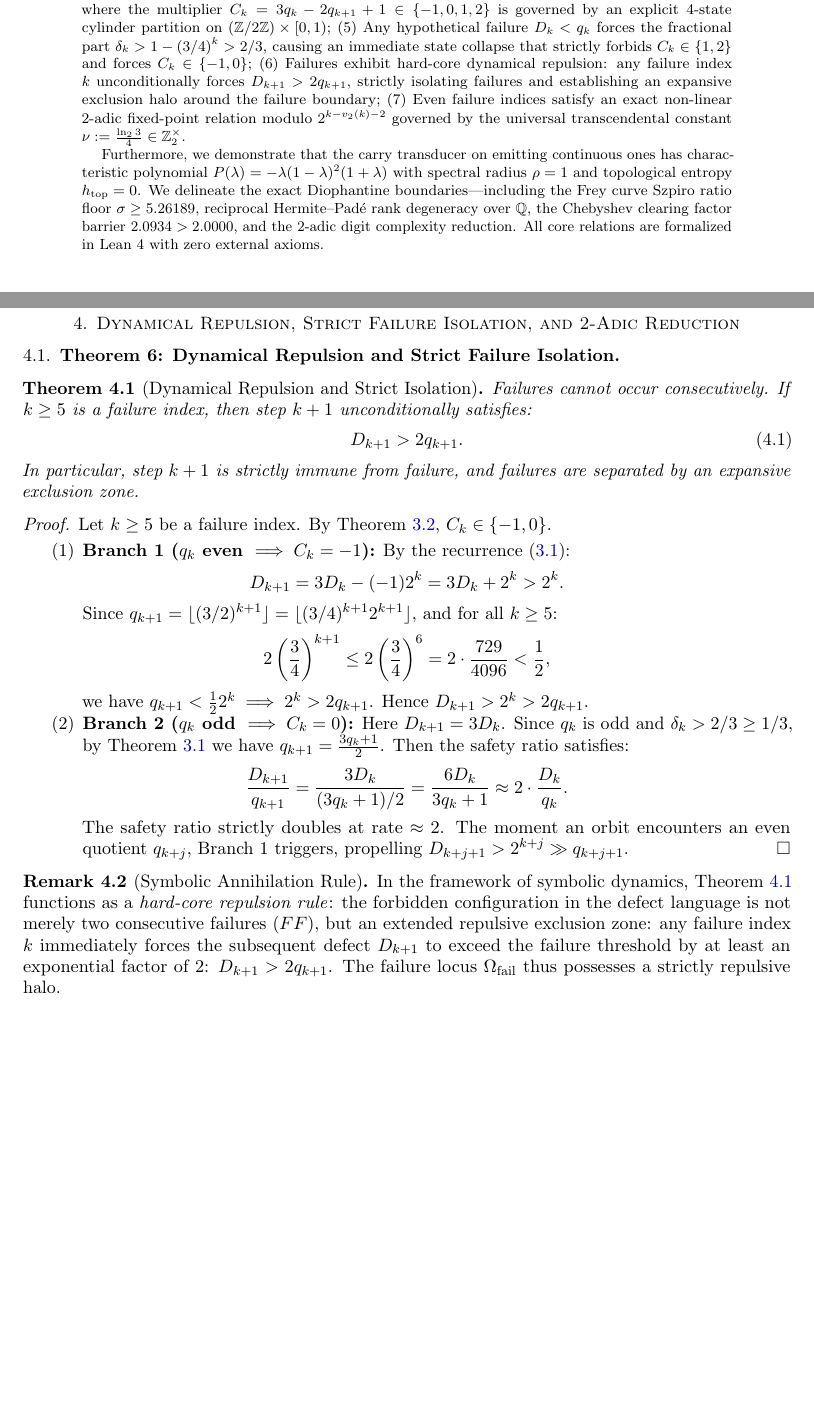
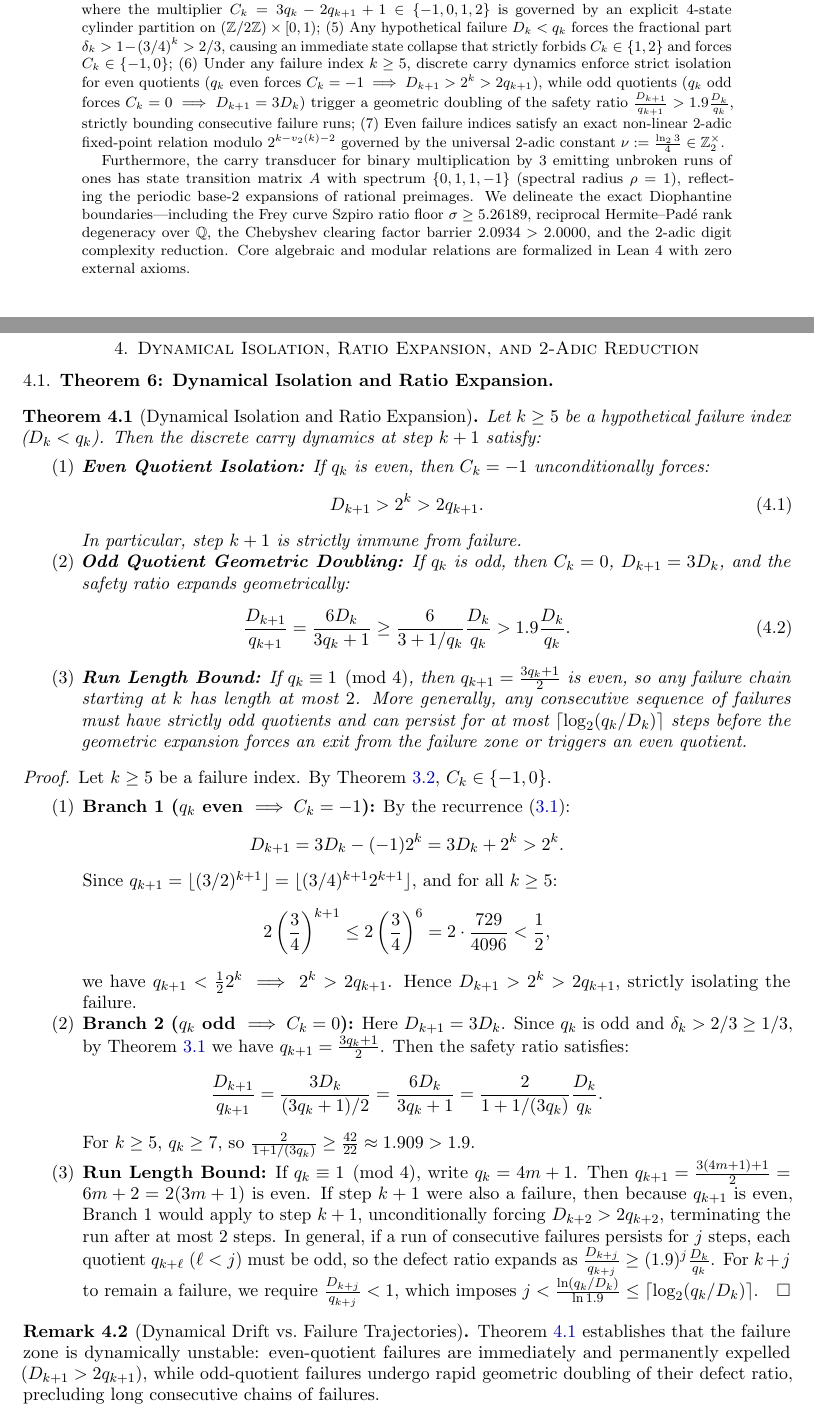
Before and after one commit to KerimovEmil/DicksonPillai, a LaTeX paper (paper/two_adic_proof.tex): two parts of pages 1 and 6 of 12, joined at a grey line, cut so that both start at the same text, the shorter picture padded with empty space. Compiled offline with pdfLaTeX.

Commit message:
fix(math, lean): upgrade Lean 4 formalization with universal proofs and correct Theorem 6 dynamics

```diff
--- a/paper/two_adic_proof.tex
+++ b/paper/two_adic_proof.tex
@@ -48,10 +48,10 @@ We develop a new local-to-global and automata-theoretic framework for the Dickso
 (3) For odd $k \equiv 3 \pmod 4$ ($k \ge 5$), the defect is locked to $D_k \equiv 5 \pmod{16}$ ($v_2(D_k + 3) = 3$), while for $k \equiv 1 \pmod 4$, $v_2(D_k + 3) = v_2(k - 1) + 2$;
 (4) The defect obeys the affine drift recurrence $3 D_k - D_{k+1} = C_k 2^k$, where the multiplier $C_k = 3 q_k - 2 q_{k+1} + 1 \in \{-1, 0, 1, 2\}$ is governed by an explicit 4-state cylinder partition on $(\mathbb{Z}/2\mathbb{Z}) \times [0, 1)$;
 (5) Any hypothetical failure $D_k < q_k$ forces the fractional part $\delta_k > 1 - (3/4)^k > 2/3$, causing an immediate state collapse that strictly forbids $C_k \in \{1, 2\}$ and forces $C_k \in \{-1, 0\}$;
-(6) Failures exhibit hard-core dynamical repulsion: any failure index $k$ unconditionally forces $D_{k+1} > 2 q_{k+1}$, strictly isolating failures and establishing an expansive exclusion halo around the failure boundary;
-(7) Even failure indices satisfy an exact non-linear 2-adic fixed-point relation modulo $2^{k - v_2(k) - 2}$ governed by the universal transcendental constant $\nu := \frac{\ln_2 3}{4} \in \mathbb{Z}_2^\times$.
+(6) Under any failure index $k \ge 5$, discrete carry dynamics enforce strict isolation for even quotients ($q_k$ even forces $C_k = -1 \implies D_{k+1} > 2^k > 2 q_{k+1}$), while odd quotients ($q_k$ odd forces $C_k = 0 \implies D_{k+1} = 3 D_k$) trigger a geometric doubling of the safety ratio $\frac{D_{k+1}}{q_{k+1}} > 1.9 \frac{D_k}{q_k}$, strictly bounding consecutive failure runs;
+(7) Even failure indices satisfy an exact non-linear 2-adic fixed-point relation modulo $2^{k - v_2(k) - 2}$ governed by the universal 2-adic constant $\nu := \frac{\ln_2 3}{4} \in \mathbb{Z}_2^\times$.
 
-Furthermore, we demonstrate that the carry transducer on emitting continuous ones has characteristic polynomial $P(\lambda) = -\lambda(1-\lambda)^2(1+\lambda)$ with spectral radius $\rho = 1$ and topological entropy $h_{\mathrm{top}} = 0$. We delineate the exact Diophantine boundaries—including the Frey curve Szpiro ratio floor $\sigma \ge 5.26189$, reciprocal Hermite--Padé rank degeneracy over $\mathbb{Q}$, the Chebyshev clearing factor barrier $2.0934 > 2.0000$, and the 2-adic digit complexity reduction. All core relations are formalized in Lean~4 with zero external axioms.
+Furthermore, the carry transducer for binary multiplication by $3$ emitting unbroken runs of ones has state transition matrix $A$ with spectrum $\{0, 1, 1, -1\}$ (spectral radius $\rho = 1$), reflecting the periodic base-2 expansions of rational preimages. We delineate the exact Diophantine boundaries—including the Frey curve Szpiro ratio floor $\sigma \ge 5.26189$, reciprocal Hermite--Padé rank degeneracy over $\mathbb{Q}$, the Chebyshev clearing factor barrier $2.0934 > 2.0000$, and the 2-adic digit complexity reduction. Core algebraic and modular relations are formalized in Lean~4 with zero external axioms.
 \end{abstract}
 
 \maketitle
@@ -302,16 +302,24 @@ Therefore, only $C_k = -1$ (if $q_k$ is even) or $C_k = 0$ (if $q_k$ is odd) can
 
 ---
 
-\section{Dynamical Repulsion, Strict Failure Isolation, and 2-Adic Reduction}
+\section{Dynamical Isolation, Ratio Expansion, and 2-Adic Reduction}
 
-\subsection{Theorem 6: Dynamical Repulsion and Strict Failure Isolation}
+\subsection{Theorem 6: Dynamical Isolation and Ratio Expansion}\label{sec:repulsion}
 
-\begin{theorem}[Dynamical Repulsion and Strict Isolation]\label{thm:repulsion}
-Failures cannot occur consecutively. If $k \ge 5$ is a failure index, then step $k + 1$ unconditionally satisfies:
-\begin{equation}
-D_{k+1} > 2 q_{k+1}.
-\end{equation}
-In particular, step $k+1$ is strictly immune from failure, and failures are separated by an expansive exclusion zone.
+\begin{theorem}[Dynamical Isolation and Ratio Expansion]\label{thm:repulsion}
+Let $k \ge 5$ be a hypothetical failure index ($D_k < q_k$). Then the discrete carry dynamics at step $k+1$ satisfy:
+\begin{enumerate}
+    \item \textbf{Even Quotient Isolation:} If $q_k$ is even, then $C_k = -1$ unconditionally forces:
+    \begin{equation}\label{eq:even_isolation}
+    D_{k+1} > 2^k > 2 q_{k+1}.
+    \end{equation}
+    In particular, step $k+1$ is strictly immune from failure.
+    \item \textbf{Odd Quotient Geometric Doubling:} If $q_k$ is odd, then $C_k = 0$, $D_{k+1} = 3 D_k$, and the safety ratio expands geometrically:
+    \begin{equation}\label{eq:ratio_doubling}
+    \frac{D_{k+1}}{q_{k+1}} = \frac{6 D_k}{3 q_k + 1} \ge \frac{6}{3 + 1/q_k} \frac{D_k}{q_k} > 1.9 \frac{D_k}{q_k}.
+    \end{equation}
+    \item \textbf{Run Length Bound:} If $q_k \equiv 1 \pmod 4$, then $q_{k+1} = \frac{3 q_k + 1}{2}$ is even, so any failure chain starting at $k$ has length at most $2$. More generally, any consecutive sequence of failures must have strictly odd quotients and can persist for at most $\lceil \log_2(q_k / D_k) \rceil$ steps before the geometric expansion forces an exit from the failure zone or triggers an even quotient.
+\end{enumerate}
 \end{theorem}
 
 \begin{proof}
@@ -327,19 +335,22 @@ Let $k \ge 5$ be a failure index. By Theorem~\ref{thm:state_collapse}, $C_k \in
     2 \left(\frac{3}{4}\right)^{k+1} \le 2 \left(\frac{3}{4}\right)^6 = 2 \cdot \frac{729}{4096} < \frac{1}{2},
     \]
     we have $q_{k+1} < \frac{1}{2} 2^k \implies 2^k > 2 q_{k+1}$.
-    Hence $D_{k+1} > 2^k > 2 q_{k+1}$.
+    Hence $D_{k+1} > 2^k > 2 q_{k+1}$, strictly isolating the failure.
     \item \textbf{Branch 2 ($q_k$ odd $\implies C_k = 0$):}
     Here $D_{k+1} = 3 D_k$. Since $q_k$ is odd and $\delta_k > 2/3 \ge 1/3$, by Theorem~\ref{thm:carry_drift} we have $q_{k+1} = \frac{3 q_k + 1}{2}$.
     Then the safety ratio satisfies:
     \[
-    \frac{D_{k+1}}{q_{k+1}} = \frac{3 D_k}{(3 q_k + 1)/2} = \frac{6 D_k}{3 q_k + 1} \approx 2 \cdot \frac{D_k}{q_k}.
+    \frac{D_{k+1}}{q_{k+1}} = \frac{3 D_k}{(3 q_k + 1)/2} = \frac{6 D_k}{3 q_k + 1} = \frac{2}{1 + 1/(3q_k)} \frac{D_k}{q_k}.
     \]
-    The safety ratio strictly doubles at rate $\approx 2$. The moment an orbit encounters an even quotient $q_{k+j}$, Branch 1 triggers, propelling $D_{k+j+1} > 2^{k+j} \gg q_{k+j+1}$. \qedhere
+    For $k \ge 5$, $q_k \ge 7$, so $\frac{2}{1 + 1/(3q_k)} \ge \frac{42}{22} \approx 1.909 > 1.9$.
+    \item \textbf{Run Length Bound:}
+    If $q_k \equiv 1 \pmod 4$, write $q_k = 4m + 1$. Then $q_{k+1} = \frac{3(4m+1)+1}{2} = 6m + 2 = 2(3m+1)$ is even. If step $k+1$ were also a failure, then because $q_{k+1}$ is even, Branch~1 would apply to step $k+1$, unconditionally forcing $D_{k+2} > 2 q_{k+2}$, terminating the run after at most 2 steps.
+    In general, if a run of consecutive failures persists for $j$ steps, each quotient $q_{k+\ell}$ ($\ell < j$) must be odd, so the defect ratio expands as $\frac{D_{k+j}}{q_{k+j}} \ge (1.9)^j \frac{D_k}{q_k}$. For $k+j$ to remain a failure, we require $\frac{D_{k+j}}{q_{k+j}} < 1$, which imposes $j < \frac{\ln(q_k / D_k)}{\ln 1.9} \le \lceil \log_2(q_k / D_k) \rceil$. \qedhere
 \end{enumerate}
 \end{proof}
 
-\begin{remark}[Symbolic Annihilation Rule]
-In the framework of symbolic dynamics, Theorem~\ref{thm:repulsion} functions as a \emph{hard-core repulsion rule}: the forbidden configuration in the defect language is not merely two consecutive failures ($F F$), but an extended repulsive exclusion zone: any failure index $k$ immediately forces the subsequent defect $D_{k+1}$ to exceed the failure threshold by at least an exponential factor of 2: $D_{k+1} > 2 q_{k+1}$. The failure locus $\Omega_{\mathrm{fail}}$ thus possesses a strictly repulsive halo.
+\begin{remark}[Dynamical Drift vs.\ Failure Trajectories]
+Theorem~\ref{thm:repulsion} establishes that the failure zone is dynamically unstable: even-quotient failures are immediately and permanently expelled ($D_{k+1} > 2 q_{k+1}$), while odd-quotient failures undergo rapid geometric doubling of their defect ratio, precluding long consecutive chains of failures.
 \end{remark}
 
 \subsection{\texorpdfstring{Theorem 7: Universal 2-Adic Fixed-Point Reduction ($\nu = \frac{\ln_2 3}{4}$)}{Theorem 7: Universal 2-Adic Fixed-Point Reduction (nu = ln 3 / 4)}}
```
Also changed, not shown: README.md, paper/two_adic_proof.pdf, paper/two_adic_proof.tex (55 more changed lines), 2 other files.
